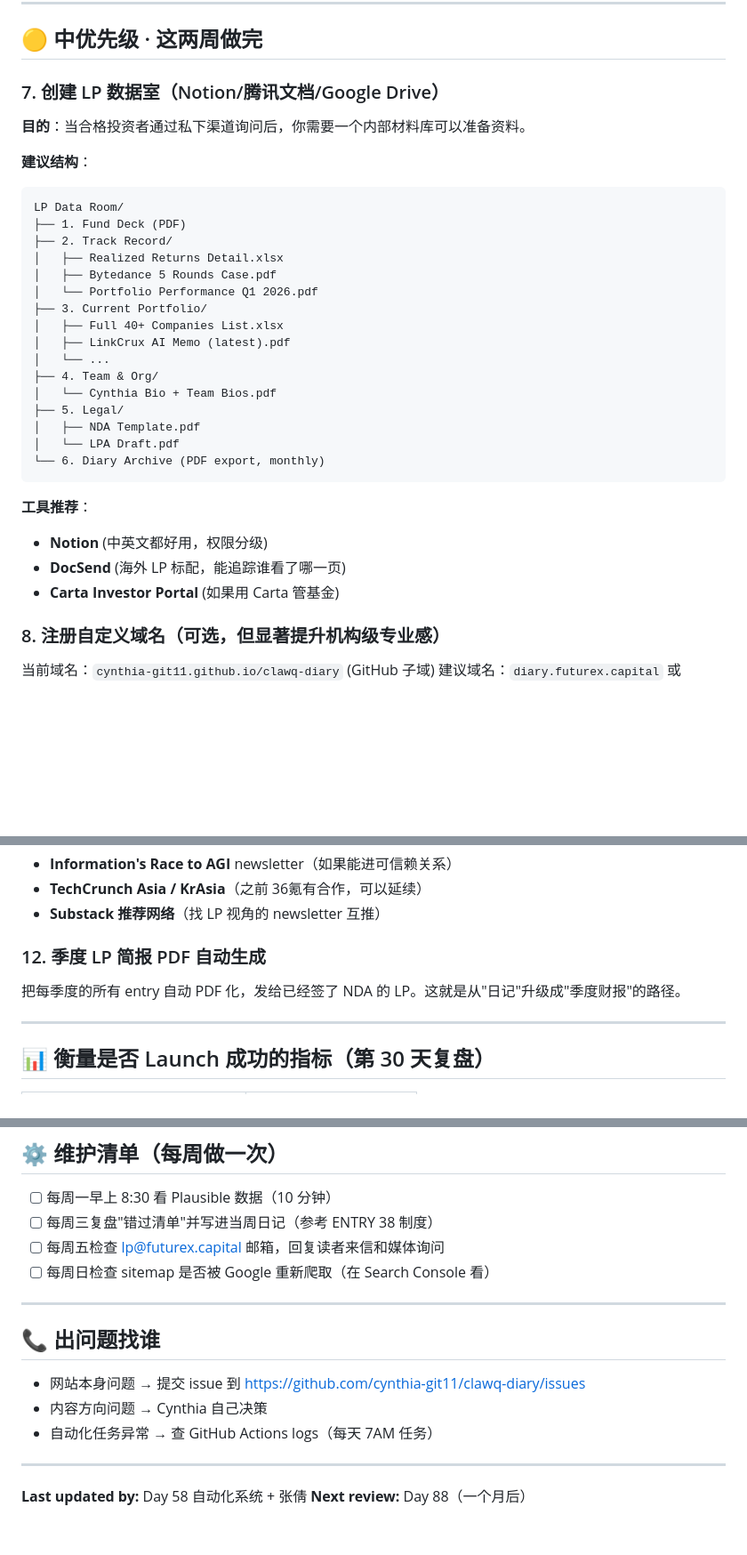
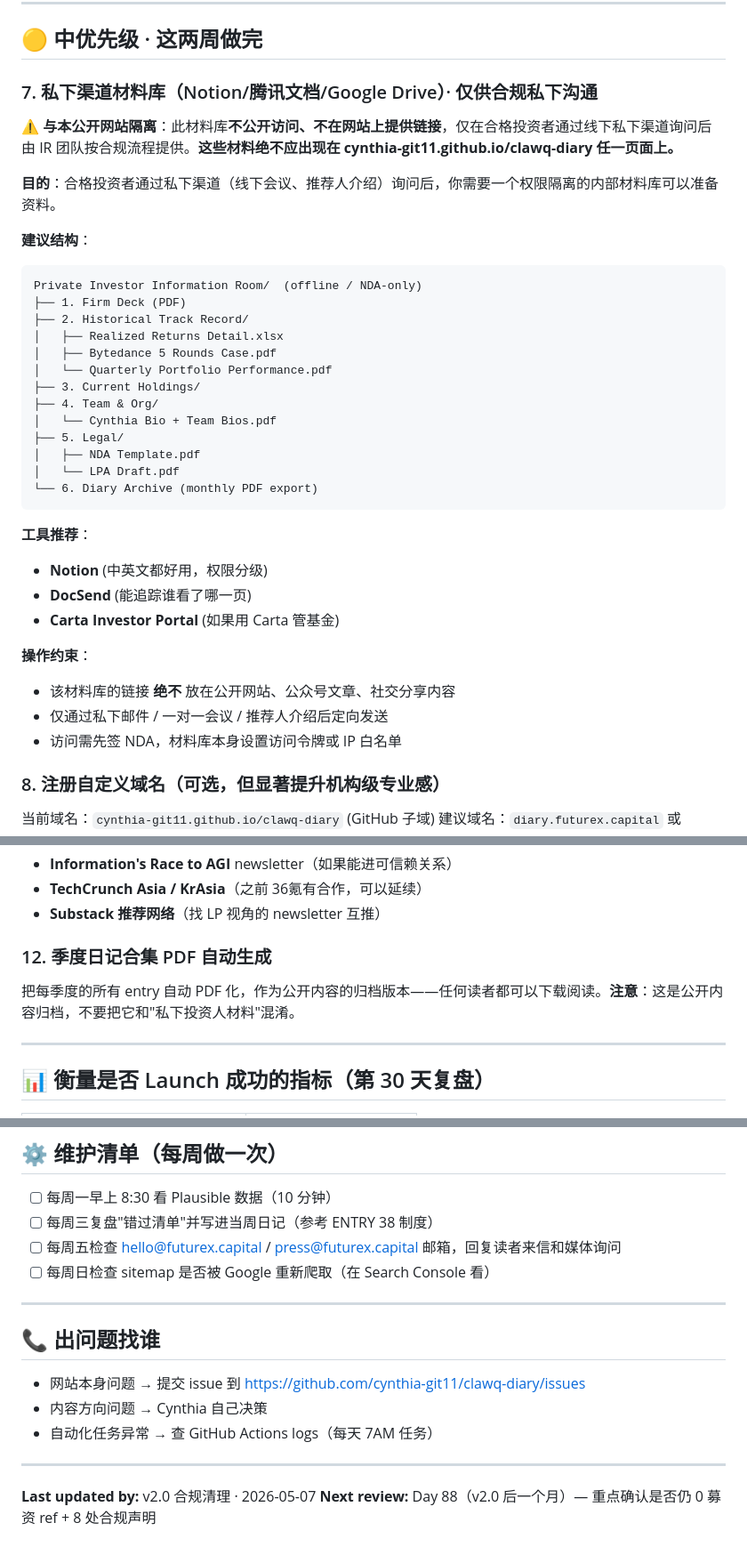
Before and after one commit to cynthia-git11/clawq-diary, a Markdown page: LAUNCH-CHECKLIST.md, 3 parts joined by grey strips. Shown at 89% size. Rendered like a GitHub page; blank space fills up the shorter version.

````diff
--- a/LAUNCH-CHECKLIST.md
+++ b/LAUNCH-CHECKLIST.md
@@ -93,34 +123,38 @@ This file lists the **manual steps you (Cynthia) need to complete** outside this
 
 ## 🟡 中优先级 · 这两周做完
 
-### 7. 创建 LP 数据室（Notion/腾讯文档/Google Drive）
+### 7. 私下渠道材料库（Notion/腾讯文档/Google Drive）· 仅供合规私下沟通
 
-**目的**：当合格投资者通过私下渠道询问后，你需要一个内部材料库可以准备资料。
+**⚠️ 与本公开网站隔离**：此材料库**不公开访问、不在网站上提供链接**，仅在合格投资者通过线下私下渠道询问后由 IR 团队按合规流程提供。**这些材料绝不应出现在 cynthia-git11.github.io/clawq-diary 任一页面上。**
+
+**目的**：合格投资者通过私下渠道（线下会议、推荐人介绍）询问后，你需要一个权限隔离的内部材料库可以准备资料。
 
 **建议结构**：
 ```
-LP Data Room/
-├── 1. Fund Deck (PDF)
-├── 2. Track Record/
+Private Investor Information Room/  (offline / NDA-only)
+├── 1. Firm Deck (PDF)
+├── 2. Historical Track Record/
 │   ├── Realized Returns Detail.xlsx
 │   ├── Bytedance 5 Rounds Case.pdf
-│   └── Portfolio Performance Q1 2026.pdf
-├── 3. Current Portfolio/
-│   ├── Full 40+ Companies List.xlsx
-│   ├── LinkCrux AI Memo (latest).pdf
-│   └── ...
+│   └── Quarterly Portfolio Performance.pdf
+├── 3. Current Holdings/
 ├── 4. Team & Org/
 │   └── Cynthia Bio + Team Bios.pdf
 ├── 5. Legal/
 │   ├── NDA Template.pdf
 │   └── LPA Draft.pdf
-└── 6. Diary Archive (PDF export, monthly)
+└── 6. Diary Archive (monthly PDF export)
 ```
 
 **工具推荐**：
 - **Notion** (中英文都好用，权限分级)
-- **DocSend** (海外 LP 标配，能追踪谁看了哪一页)
+- **DocSend** (能追踪谁看了哪一页)
 - **Carta Investor Portal** (如果用 Carta 管基金)
+
+**操作约束**：
+- 该材料库的链接 **绝不** 放在公开网站、公众号文章、社交分享内容
+- 仅通过私下邮件 / 一对一会议 / 推荐人介绍后定向发送
+- 访问需先签 NDA，材料库本身设置访问令牌或 IP 白名单
 
 ### 8. 注册自定义域名（可选，但显著提升机构级专业感）
 
@@ -160,9 +194,9 @@ LP Data Room/
 - **TechCrunch Asia / KrAsia**（之前 36氪有合作，可以延续）
 - **Substack 推荐网络**（找 LP 视角的 newsletter 互推）
 
-### 12. 季度 LP 简报 PDF 自动生成
+### 12. 季度日记合集 PDF 自动生成
 
-把每季度的所有 entry 自动 PDF 化，发给已经签了 NDA 的 LP。这就是从"日记"升级成"季度财报"的路径。
+把每季度的所有 entry 自动 PDF 化，作为公开内容的归档版本——任何读者都可以下载阅读。**注意**：这是公开内容归档，不要把它和"私下投资人材料"混淆。
 
 ---
 
@@ -185,7 +219,7 @@ LP Data Room/
 
 - [ ] 每周一早上 8:30 看 Plausible 数据（10 分钟）
 - [ ] 每周三复盘"错过清单"并写进当周日记（参考 ENTRY 38 制度）
-- [ ] 每周五检查 lp@futurex.capital 邮箱，回复读者来信和媒体询问
+- [ ] 每周五检查 hello@futurex.capital / press@futurex.capital 邮箱，回复读者来信和媒体询问
 - [ ] 每周日检查 sitemap 是否被 Google 重新爬取（在 Search Console 看）
 
 ---
@@ -198,5 +232,5 @@ LP Data Room/
 
 ---
 
-**Last updated by:** Day 58 自动化系统 + 张倩
-**Next review:** Day 88（一个月后）
+**Last updated by:** v2.0 合规清理 · 2026-05-07
+**Next review:** Day 88（v2.0 后一个月）— 重点确认是否仍 0 募资 ref + 8 处合规声明
````
Also changed, not shown: other parts of LAUNCH-CHECKLIST.md (+38 -8 lines).
